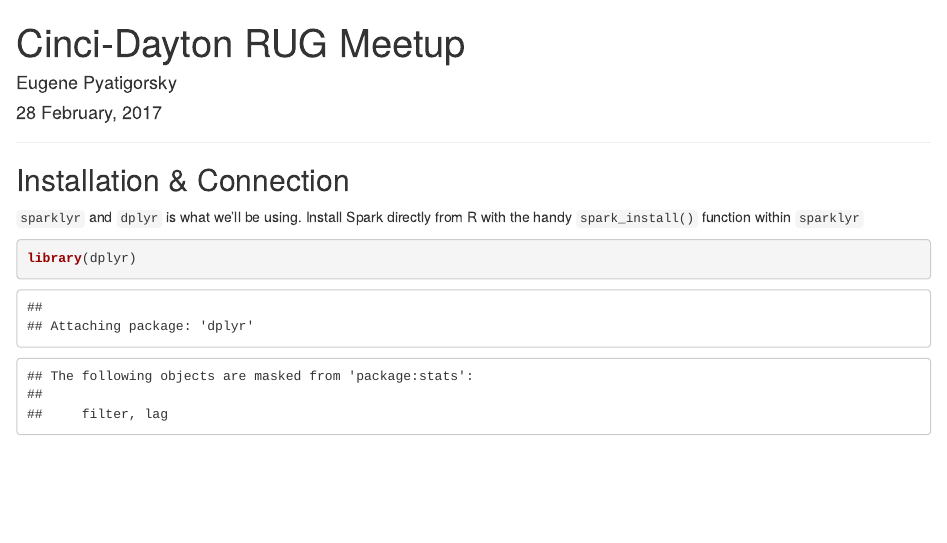
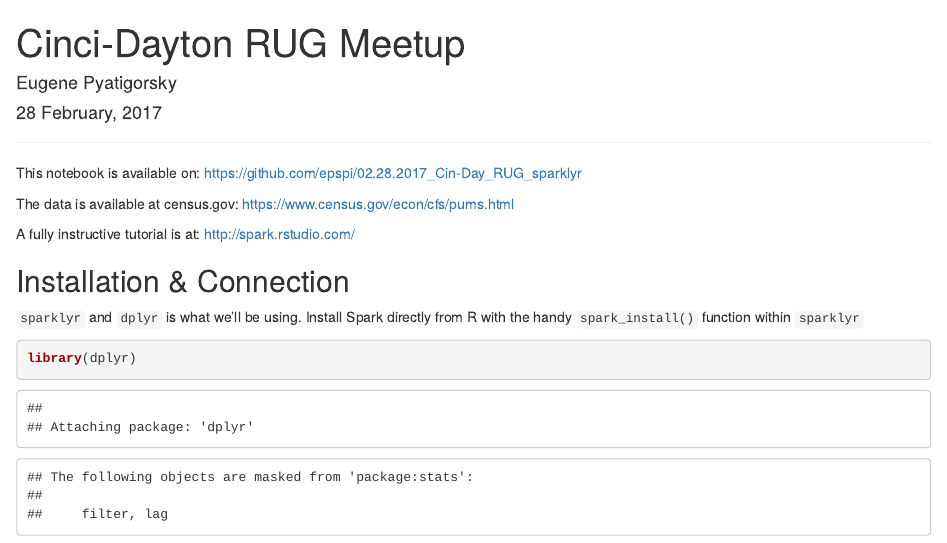
Before and after one commit to epspi/02.28.2017_Cin-Day_RUG_sparklyr, an R Markdown document (sparklyr.Rmd): the page in a window 1100 px wide, from its top. Rendered offline with R 4.5, knitr and Pandoc, with nearby package versions; some code elsewhere in the file could not run offline.

Commit message:
added repo location

```diff
--- a/sparklyr.Rmd
+++ b/sparklyr.Rmd
@@ -8,6 +8,16 @@ output:
     theme: cosmo
 ---
 ------
+
+This notebook is available on:
+https://github.com/epspi/02.28.2017_Cin-Day_RUG_sparklyr
+
+The data is available at census.gov:
+https://www.census.gov/econ/cfs/pums.html
+
+A fully instructive tutorial is at:
+http://spark.rstudio.com/
+
 
 ## Installation & Connection
 `sparklyr` and `dplyr` is what we'll be using. Install Spark directly from R with the handy `spark_install()` function within `sparklyr`
```
Also changed, not shown: sparklyr.nb.html.
